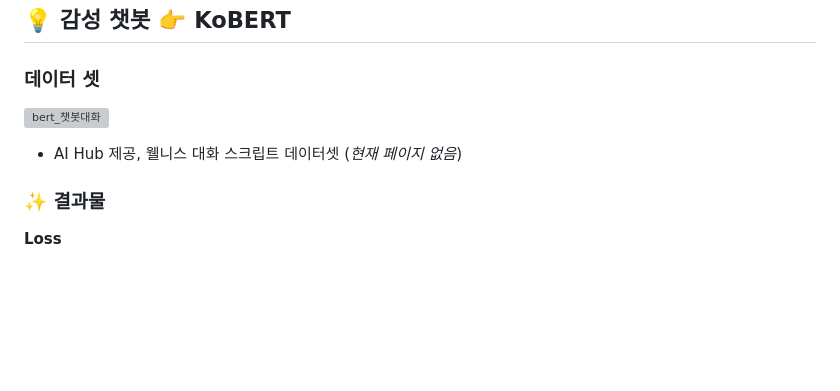
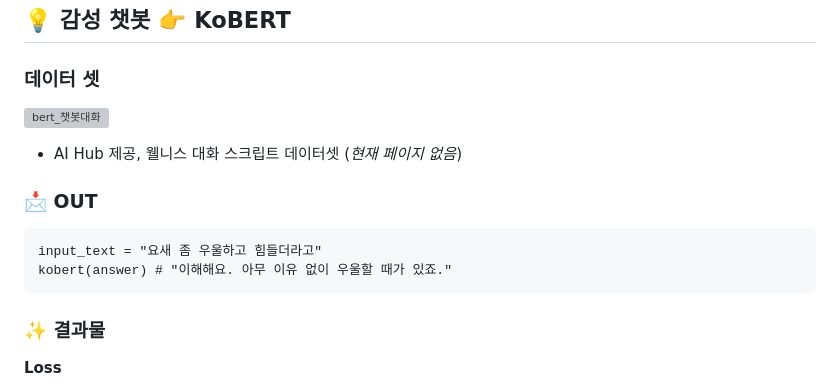
Before and after one commit to whdydrhks/SSAFY-AI-PROJECT, a Markdown page: AI/readme.md, the part around the change. GitHub-like rendering; blank space fills up the shorter version; grey boxes are pictures that could not be loaded.

Commit message:
230404_AI_CHO_MODI_README

````diff
--- a/AI/readme.md
+++ b/AI/readme.md
@@ -647,6 +647,14 @@ kogpt(sentence) # "날씨가 많이 추워졌군요"
 ![bert_챗봇대화](https://user-images.githubusercontent.com/109534450/229684303-4779a711-26b8-41ac-bcb2-cc60e2470555.PNG)
 - AI Hub 제공, 웰니스 대화 스크립트 데이터셋 (_현재 페이지 없음_)
 
+### 📩 **OUT**
+```
+input_text = "요새 좀 우울하고 힘들더라고"
+kobert(answer) # "이해해요. 아무 이유 없이 우울할 때가 있죠."
+```
+
+
+
 ### ✨ 결과물
 **Loss**
 - CrossEntropyLoss() - 교차 엔트로피 오차
````
